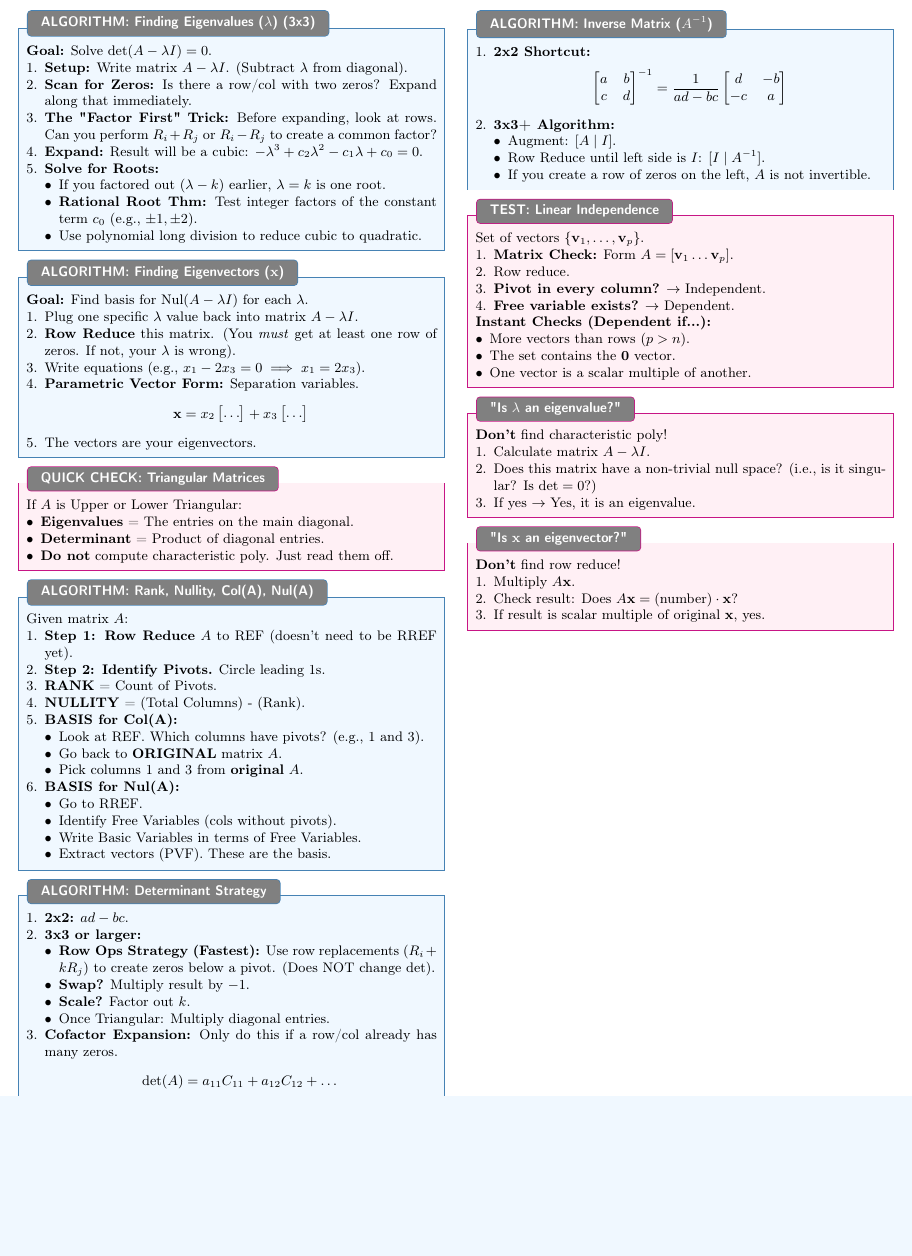
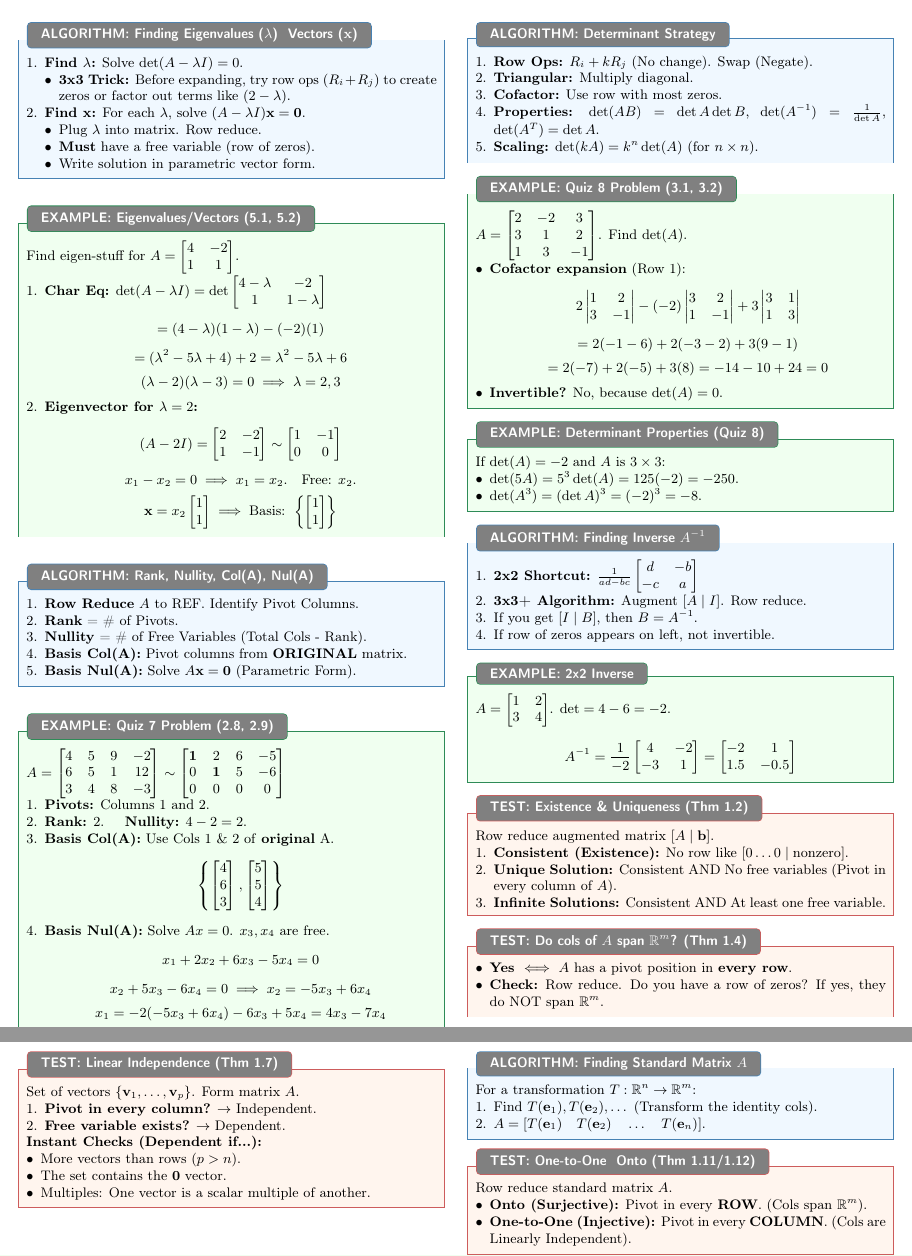
Before and after one commit to Steven-Ou/overleaf, a LaTeX document (linear/newversion.tex): part of the page before the commit and two parts of pages 1 and 2 of 2 after it, the two joined at a grey line, cut so that both start at the same text, the shorter picture padded with empty space. Compiled offline with pdfLaTeX.

Commit message:
Updating the battle plan

```diff
--- a/linear/newversion.tex
+++ b/linear/newversion.tex
@@ -1,7 +1,7 @@
-\documentclass[9pt]{extarticle} % Smaller base font for maximum density
+\documentclass[9pt]{extarticle}
 \usepackage[T1]{fontenc}
 \usepackage{amsmath, amssymb}
-\usepackage[letterpaper, margin=0.3in]{geometry} % Extreme margins
+\usepackage[letterpaper, margin=0.3in]{geometry}
 \usepackage{multicol}
 \usepackage{enumitem}
 \usepackage[dvipsnames]{xcolor}
@@ -57,115 +53,138 @@
-\textbf{\large MATH 231: FINAL EXAM PROCEDURAL REFERENCE} \hfill \textit{Battle Plan v1.0}
+\textbf{\large MATH 231: FINAL EXAM BATTLE PLAN (Ch 1-5)} \hfill \textit{Algorithms, Examples \& Core Theorems}
 \hrule
 \vspace{4pt}
 
 \begin{multicols}{2}
 
 % ============================================================
-% SECTION 1: EIGENVALUES & EIGENVECTORS (The Hard Part)
+% SECTION 1: EIGENVALUES (5.1, 5.2)
 % ============================================================
 
-\begin{algobox}{ALGORITHM: Finding Eigenvalues ($\lambda$) (3x3)}
-\textbf{Goal:} Solve $\det(A - \lambda I) = 0$.
+\begin{algobox}{ALGORITHM: Finding Eigenvalues ($\lambda$) & Vectors ($\mathbf{x}$)}
 \begin{enumerate}
-    \item \textbf{Setup:} Write matrix $A - \lambda I$. (Subtract $\lambda$ from diagonal).
-    \item \textbf{Scan for Zeros:} Is there a row/col with two zeros? Expand along that immediately.
-    \item \textbf{The "Factor First" Trick:} Before expanding, look at rows. Can you perform $R_i + R_j$ or $R_i - R_j$ to create a common factor?
-    \item \textbf{Expand:} Result will be a cubic: $-\lambda^3 + c_2\lambda^2 - c_1\lambda + c_0 = 0$.
-    \item \textbf{Solve for Roots:}
+    \item \textbf{Find $\lambda$:} Solve $\det(A - \lambda I) = 0$.
     \begin{itemize}
-        \item If you factored out $(\lambda - k)$ earlier, $\lambda=k$ is one root.
-        \item \textbf{Rational Root Thm:} Test integer factors of the constant term $c_0$ (e.g., $\pm 1, \pm 2$).
-        \item Use polynomial long division to reduce cubic to quadratic.
+        \item \textbf{3x3 Trick:} Before expanding, try row ops ($R_i + R_j$) to create zeros or factor out terms like $(2-\lambda)$.
+    \end{itemize}
+    \item \textbf{Find $\mathbf{x}$:} For each $\lambda$, solve $(A - \lambda I)\mathbf{x} = \mathbf{0}$.
+    \begin{itemize}
+        \item Plug $\lambda$ into matrix. Row reduce.
+        \item \textbf{Must} have a free variable (row of zeros).
+        \item Write solution in parametric vector form.
     \end{itemize}
 \end{enumerate}
 \end{algobox}
 
-\begin{algobox}{ALGORITHM: Finding Eigenvectors ($\mathbf{x}$)}
-\textbf{Goal:} Find basis for $\text{Nul}(A - \lambda I)$ for each $\lambda$.
+\begin{exbox}{EXAMPLE: Eigenvalues/Vectors (5.1, 5.2)}
+Find eigen-stuff for $A = \begin{bmatrix} 4 & -2 \\ 1 & 1 \end{bmatrix}$.
 \begin{enumerate}
-    \item Plug one specific $\lambda$ value back into matrix $A - \lambda I$.
-    \item \textbf{Row Reduce} this matrix. (You \emph{must} get at least one row of zeros. If not, your $\lambda$ is wrong).
-    \item Write equations (e.g., $x_1 - 2x_3 = 0 \implies x_1 = 2x_3$).
-    \item \textbf{Parametric Vector Form:} Separation variables.
-    $$ \mathbf{x} = x_2 \begin{bmatrix} \dots \end{bmatrix} + x_3 \begin{bmatrix} \dots \end{bmatrix} $$
-    \item The vectors are your eigenvectors.
+    \item \textbf{Char Eq:} $\det(A - \lambda I) = \det \begin{bmatrix} 4-\lambda & -2 \\ 1 & 1-\lambda \end{bmatrix}$
+    $$ = (4-\lambda)(1-\lambda) - (-2)(1) $$
+    $$ = (\lambda^2 - 5\lambda + 4) + 2 = \lambda^2 - 5\lambda + 6 $$
+    $$ (\lambda - 2)(\lambda - 3) = 0 \implies \lambda = 2, 3 $$
+    \item \textbf{Eigenvector for $\lambda = 2$:}
+    $$ (A - 2I) = \begin{bmatrix} 2 & -2 \\ 1 & -1 \end{bmatrix} \sim \begin{bmatrix} 1 & -1 \\ 0 & 0 \end{bmatrix} $$
+    $$ x_1 - x_2 = 0 \implies x_1 = x_2. \quad \text{Free: } x_2. $$
+    $$ \mathbf{x} = x_2 \begin{bmatrix} 1 \\ 1 \end{bmatrix} \implies \text{Basis: } \left\{ \begin{bmatrix} 1 \\ 1 \end{bmatrix} \right\} $$
+\end{enumerate}
+\end{exbox}
+
+% ============================================================
+% SECTION 2: RANK & NULLITY (2.8, 2.9)
+% ============================================================
+
+\begin{algobox}{ALGORITHM: Rank, Nullity, Col(A), Nul(A)}
+\begin{enumerate}
+    \item \textbf{Row Reduce} $A$ to REF. Identify Pivot Columns.
+    \item \textbf{Rank} = \# of Pivots.
+    \item \textbf{Nullity} = \# of Free Variables (Total Cols - Rank).
+    \item \textbf{Basis Col(A):} Pivot columns from \textbf{ORIGINAL} matrix.
+    \item \textbf{Basis Nul(A):} Solve $A\mathbf{x}=\mathbf{0}$ (Parametric Form).
 \end{enumerate}
 \end{algobox}
 
-\begin{checkbox}{QUICK CHECK: Triangular Matrices}
-If $A$ is Upper or Lower Triangular:
-\begin{itemize}
-    \item \textbf{Eigenvalues} = The entries on the main diagonal.
-    \item \textbf{Determinant} = Product of diagonal entries.
-    \item \textbf{Do not} compute characteristic poly. Just read them off.
-\end{itemize}
-\end{checkbox}
+\begin{exbox}{EXAMPLE: Quiz 7 Problem (2.8, 2.9)}
+$A = \begin{bmatrix} 4 & 5 & 9 & -2 \\ 6 & 5 & 1 & 12 \\ 3 & 4 & 8 & -3 \end{bmatrix} \sim \begin{bmatrix} \mathbf{1} & 2 & 6 & -5 \\ 0 & \mathbf{1} & 5 & -6 \\ 0 & 0 & 0 & 0 \end{bmatrix}$
+\begin{enumerate}
+    \item \textbf{Pivots:} Columns 1 and 2.
+    \item \textbf{Rank:} 2. \quad \textbf{Nullity:} $4 - 2 = 2$.
+    \item \textbf{Basis Col(A):} Use Cols 1 \& 2 of \textbf{original} A.
+    $$ \left\{ \begin{bmatrix} 4 \\ 6 \\ 3 \end{bmatrix}, \begin{bmatrix} 5 \\ 5 \\ 4 \end{bmatrix} \right\} $$
+    \item \textbf{Basis Nul(A):} Solve $Ax=0$. $x_3, x_4$ are free.
+    $$ x_1 + 2x_2 + 6x_3 - 5x_4 = 0 $$
+    $$ x_2 + 5x_3 - 6x_4 = 0 \implies x_2 = -5x_3 + 6x_4 $$
+    $$ x_1 = -2(-5x_3 + 6x_4) - 6x_3 + 5x_4 = 4x_3 - 7x_4 $$
+    $$ \mathbf{x} = x_3 \begin{bmatrix} 4 \\ -5 \\ 1 \\ 0 \end{bmatrix} + x_4 \begin{bmatrix} -7 \\ 6 \\ 0 \\ 1 \end{bmatrix} $$
+\end{enumerate}
+\end{exbox}
 
 % ============================================================
-% SECTION 2: RANK, NULLITY & BASES
-% ============================================================
-
-\begin{algobox}{ALGORITHM: Rank, Nullity, Col(A), Nul(A)}
-Given matrix $A$:
-\begin{enumerate}
-    \item \textbf{Step 1: Row Reduce} $A$ to REF (doesn't need to be RREF yet).
-    \item \textbf{Step 2: Identify Pivots.} Circle leading 1s.
-    \item \textbf{RANK} = Count of Pivots.
-    \item \textbf{NULLITY} = (Total Columns) - (Rank).
-    \item \textbf{BASIS for Col(A):}
-    \begin{itemize}
-        \item Look at REF. Which columns have pivots? (e.g., 1 and 3).
-        \item Go back to \textbf{ORIGINAL} matrix $A$.
-        \item Pick columns 1 and 3 from \textbf{original} $A$.
-    \end{itemize}
-    \item \textbf{BASIS for Nul(A):}
-    \begin{itemize}
-        \item Go to RREF.
-        \item Identify Free Variables (cols without pivots).
-        \item Write Basic Variables in terms of Free Variables.
-        \item Extract vectors (PVF). These are the basis.
-    \end{itemize}
-\end{enumerate}
-\end{algobox}
-
-% ============================================================
-% SECTION 3: DETERMINANTS & INVERSES
+% SECTION 3: DETERMINANTS (3.1, 3.2)
 % ============================================================
 
 \begin{algobox}{ALGORITHM: Determinant Strategy}
 \begin{enumerate}
-    \item \textbf{2x2:} $ad - bc$.
-    \item \textbf{3x3 or larger:}
-    \begin{itemize}
-        \item \textbf{Row Ops Strategy (Fastest):} Use row replacements ($R_i + kR_j$) to create zeros below a pivot. (Does NOT change det).
-        \item \textbf{Swap?} Multiply result by $-1$.
-        \item \textbf{Scale?} Factor out $k$.
-        \item Once Triangular: Multiply diagonal entries.
-    \end{itemize}
-    \item \textbf{Cofactor Expansion:} Only do this if a row/col already has many zeros.
-    $$ \det(A) = a_{11}C_{11} + a_{12}C_{12} + \dots $$
+    \item \textbf{Row Ops:} $R_i + kR_j$ (No change). Swap (Negate).
+    \item \textbf{Triangular:} Multiply diagonal.
+    \item \textbf{Cofactor:} Use row with most zeros.
+    \item \textbf{Properties:} $\det(AB) = \det A \det B$, $\det(A^{-1}) = \frac{1}{\det A}$, $\det(A^T) = \det A$.
+    \item \textbf{Scaling:} $\det(kA) = k^n \det(A)$ (for $n \times n$).
 \end{enumerate}
 \end{algobox}
 
-\begin{algobox}{ALGORITHM: Inverse Matrix ($A^{-1}$)}
+\begin{exbox}{EXAMPLE: Quiz 8 Problem (3.1, 3.2)}
+$A = \begin{bmatrix} 2 & -2 & 3 \\ 3 & 1 & 2 \\ 1 & 3 & -1 \end{bmatrix}$. Find $\det(A)$.
+\begin{itemize}
+    \item \textbf{Cofactor expansion} (Row 1):
+    $$ 2 \begin{vmatrix} 1 & 2 \\ 3 & -1 \end{vmatrix} - (-2) \begin{vmatrix} 3 & 2 \\ 1 & -1 \end{vmatrix} + 3 \begin{vmatrix} 3 & 1 \\ 1 & 3 \end{vmatrix} $$
+    $$ = 2(-1-6) + 2(-3-2) + 3(9-1) $$
+    $$ = 2(-7) + 2(-5) + 3(8) = -14 - 10 + 24 = 0 $$
+    \item \textbf{Invertible?} No, because $\det(A) = 0$.
+\end{itemize}
+\end{exbox}
+
+\begin{exbox}{EXAMPLE: Determinant Properties (Quiz 8)}
+If $\det(A) = -2$ and $A$ is $3 \times 3$:
+\begin{itemize}
+    \item $\det(5A) = 5^3 \det(A) = 125(-2) = -250$.
+    \item $\det(A^3) = (\det A)^3 = (-2)^3 = -8$.
+\end{itemize}
+\end{exbox}
+
+% ============================================================
+% SECTION 4: INVERSE MATRIX (2.2, 2.3)
+% ============================================================
+
+\begin{algobox}{ALGORITHM: Finding Inverse $A^{-1}$}
 \begin{enumerate}
-    \item \textbf{2x2 Shortcut:}
-    $$ \begin{bmatrix} a & b \\ c & d \end{bmatrix}^{-1} = \frac{1}{ad-bc} \begin{bmatrix} d & -b \\ -c & a \end{bmatrix} $$
-    \item \textbf{3x3+ Algorithm:}
-    \begin{itemize}
-        \item Augment: $[ A \mid I ]$.
-        \item Row Reduce until left side is $I$: $[ I \mid A^{-1} ]$.
-        \item If you create a row of zeros on the left, $A$ is not invertible.
-    \end{itemize}
+    \item \textbf{2x2 Shortcut:} $\frac{1}{ad-bc} \begin{bmatrix} d & -b \\ -c & a \end{bmatrix}$
+    \item \textbf{3x3+ Algorithm:} Augment $[A \mid I]$. Row reduce.
+    \item If you get $[I \mid B]$, then $B = A^{-1}$.
+    \item If row of zeros appears on left, not invertible.
 \end{enumerate}
 \end{algobox}
 
+\begin{exbox}{EXAMPLE: 2x2 Inverse}
+$A = \begin{bmatrix} 1 & 2 \\ 3 & 4 \end{bmatrix}$. $\det = 4-6 = -2$.
+$$ A^{-1} = \frac{1}{-2} \begin{bmatrix} 4 & -2 \\ -3 & 1 \end{bmatrix} = \begin{bmatrix} -2 & 1 \\ 1.5 & -0.5 \end{bmatrix} $$
+\end{exbox}
+
 % ============================================================
-% SECTION 4: LINEAR INDEPENDENCE
+% SECTION 5: SYSTEMS & SPANS (1.1-1.4)
 % ============================================================
 
-\begin{checkbox}{TEST: Linear Independence}
-Set of vectors $\{\mathbf{v}_1, \dots, \mathbf{v}_p\}$.
+\begin{thmbox}{TEST: Existence \& Uniqueness (Thm 1.2)}
+Row reduce augmented matrix $[A \mid \mathbf{b}]$.
 \begin{enumerate}
-    \item \textbf{Matrix Check:} Form $A = [\mathbf{v}_1 \dots \mathbf{v}_p]$.
-    \item Row reduce.
+    \item \textbf{Consistent (Existence):} No row like $[0 \dots 0 \mid \text{nonzero}]$.
+    \item \textbf{Unique Solution:} Consistent AND No free variables (Pivot in every column of $A$).
+    \item \textbf{Infinite Solutions:} Consistent AND At least one free variable.
+\end{enumerate}
+\end{thmbox}
+
+\begin{thmbox}{TEST: Do cols of $A$ span $\mathbb{R}^m$? (Thm 1.4)}
+\begin{itemize}
+    \item \textbf{Yes $\iff$} $A$ has a pivot position in \textbf{every row}.
+    \item \textbf{Check:} Row reduce. Do you have a row of zeros? If yes, they do NOT span $\mathbb{R}^m$.
+\end{itemize}
+\end{thmbox}
@@ -172,3 +204,6 @@ Set of vectors $\{\mathbf{v}_1, \dots, \mathbf{v}_p\}$.
+\begin{thmbox}{TEST: Linear Independence (Thm 1.7)}
+Set of vectors $\{\mathbf{v}_1, \dots, \mathbf{v}_p\}$. Form matrix $A$.
+\begin{enumerate}
     \item \textbf{Pivot in every column?} $\to$ Independent.
     \item \textbf{Free variable exists?} $\to$ Dependent.
 \end{enumerate}
@@ -176,31 +211,29 @@ Set of vectors $\{\mathbf{v}_1, \dots, \mathbf{v}_p\}$.
 \begin{itemize}
     \item More vectors than rows ($p > n$).
     \item The set contains the $\mathbf{0}$ vector.
-    \item One vector is a scalar multiple of another.
+    \item Multiples: One vector is a scalar multiple of another.
 \end{itemize}
-\end{checkbox}
+\end{thmbox}
 
 % ============================================================
-% SECTION 5: COMMON "TRICK" QUESTIONS
+% SECTION 7: LINEAR TRANSFORMATIONS (1.8, 1.9)
 % ============================================================
 
-\begin{checkbox}{"Is $\lambda$ an eigenvalue?"}
-\textbf{Don't} find characteristic poly!
+\begin{algobox}{ALGORITHM: Finding Standard Matrix $A$}
+For a transformation $T: \mathbb{R}^n \to \mathbb{R}^m$:
 \begin{enumerate}
-    \item Calculate matrix $A - \lambda I$.
-    \item Does this matrix have a non-trivial null space? (i.e., is it singular? Is $\det = 0$?)
-    \item If yes $\to$ Yes, it is an eigenvalue.
+    \item Find $T(\mathbf{e}_1), T(\mathbf{e}_2), \dots$ (Transform the identity cols).
+    \item $A = [T(\mathbf{e}_1) \quad T(\mathbf{e}_2) \quad \dots \quad T(\mathbf{e}_n)]$.
 \end{enumerate}
-\end{checkbox}
+\end{algobox}
 
-\begin{checkbox}{"Is $\mathbf{x}$ an eigenvector?"}
-\textbf{Don't} find row reduce!
-\begin{enumerate}
-    \item Multiply $A\mathbf{x}$.
-    \item Check result: Does $A\mathbf{x} = (\text{number}) \cdot \mathbf{x}$?
-    \item If result is scalar multiple of original $\mathbf{x}$, yes.
-\end{enumerate}
-\end{checkbox}
+\begin{thmbox}{TEST: One-to-One & Onto (Thm 1.11/1.12)}
+Row reduce standard matrix $A$.
+\begin{itemize}
+    \item \textbf{Onto (Surjective):} Pivot in every \textbf{ROW}. (Cols span $\mathbb{R}^m$).
+    \item \textbf{One-to-One (Injective):} Pivot in every \textbf{COLUMN}. (Cols are Linearly Independent).
+\end{itemize}
+\end{thmbox}
 
 \end{multicols}
 \end{document}
```
Also changed, not shown: linear/newversion.tex (65 more changed lines).
